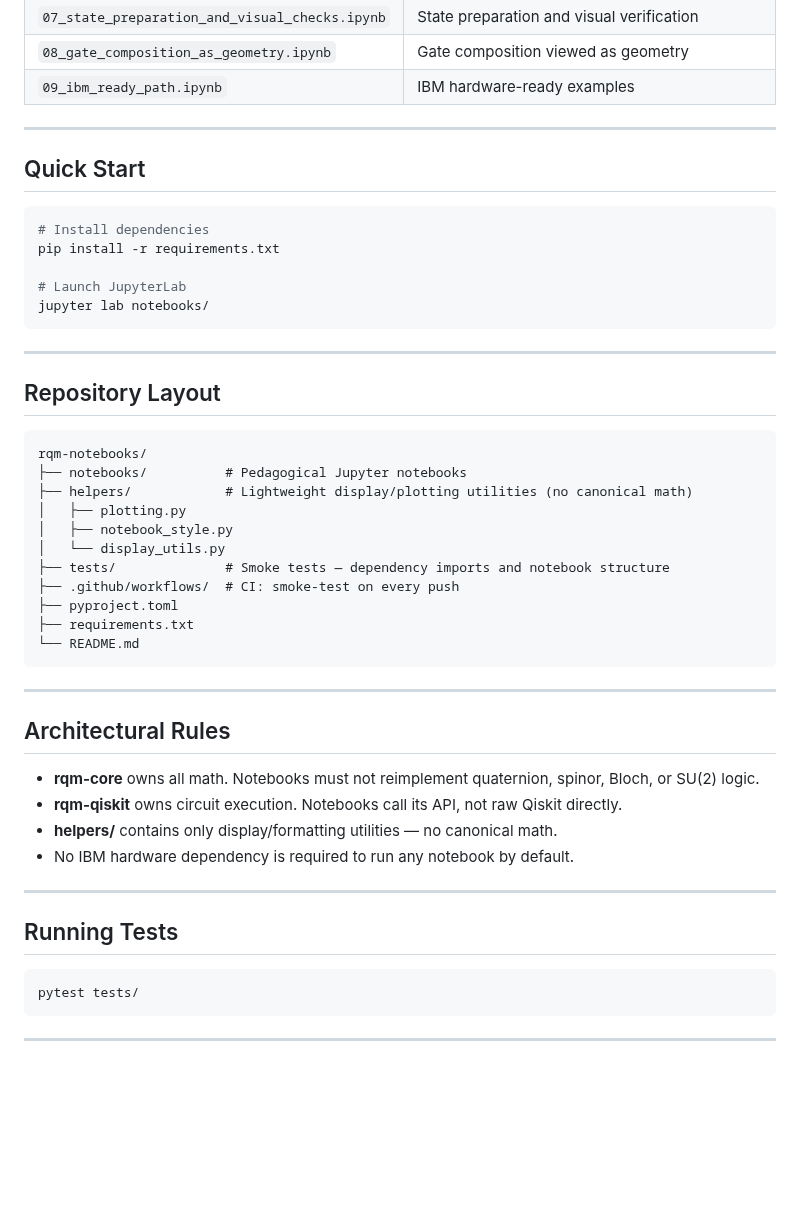
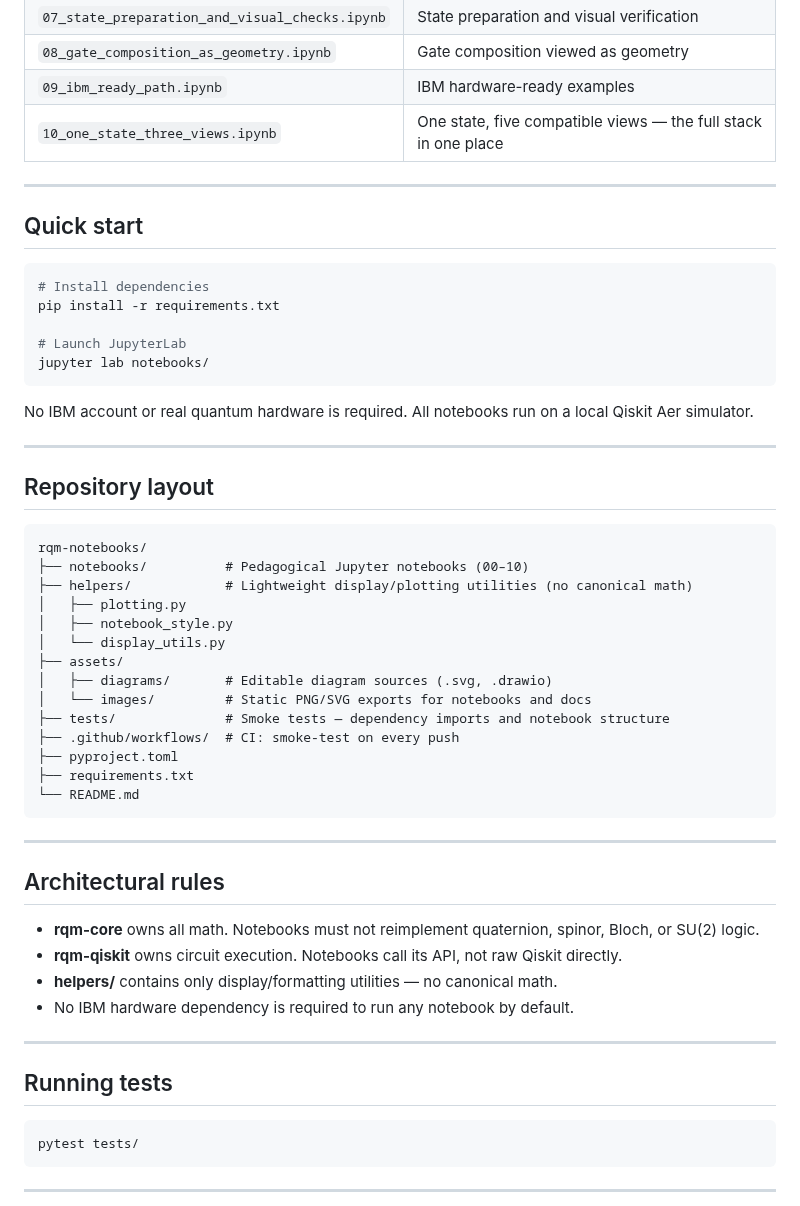
Before and after one commit to RQM-Technologies-dev/rqm-notebooks, a Markdown page: README.md, the part around one of its changes. Drawn GitHub-style; blank space fills up the shorter version.

````diff
--- a/README.md
+++ b/README.md
@@ -37,10 +91,11 @@ rqm-core  ──►  rqm-qiskit  ──►  rqm-notebooks
 | `07_state_preparation_and_visual_checks.ipynb` | State preparation and visual verification |
 | `08_gate_composition_as_geometry.ipynb` | Gate composition viewed as geometry |
 | `09_ibm_ready_path.ipynb` | IBM hardware-ready examples |
+| `10_one_state_three_views.ipynb` | One state, five compatible views — the full stack in one place |
 
 ---
 
-## Quick Start
+## Quick start
 
 ```bash
 # Install dependencies
@@ -50,17 +105,22 @@ pip install -r requirements.txt
 jupyter lab notebooks/
 ```
 
+No IBM account or real quantum hardware is required. All notebooks run on a local Qiskit Aer simulator.
+
 ---
 
-## Repository Layout
+## Repository layout
 
 ```
 rqm-notebooks/
-├── notebooks/          # Pedagogical Jupyter notebooks
+├── notebooks/          # Pedagogical Jupyter notebooks (00–10)
 ├── helpers/            # Lightweight display/plotting utilities (no canonical math)
 │   ├── plotting.py
 │   ├── notebook_style.py
 │   └── display_utils.py
+├── assets/
+│   ├── diagrams/       # Editable diagram sources (.svg, .drawio)
+│   └── images/         # Static PNG/SVG exports for notebooks and docs
 ├── tests/              # Smoke tests — dependency imports and notebook structure
 ├── .github/workflows/  # CI: smoke-test on every push
 ├── pyproject.toml
@@ -70,7 +130,7 @@ rqm-notebooks/
 
 ---
 
-## Architectural Rules
+## Architectural rules
 
 - **rqm-core** owns all math. Notebooks must not reimplement quaternion, spinor, Bloch, or SU(2) logic.
 - **rqm-qiskit** owns circuit execution. Notebooks call its API, not raw Qiskit directly.
@@ -79,7 +139,7 @@ rqm-notebooks/
 
 ---
 
-## Running Tests
+## Running tests
 
 ```bash
 pytest tests/
````
Also changed, not shown: other parts of README.md (+64 -10 lines), assets/images/bloch-vector-demo.png (added), assets/images/quaternion-components.png (added), assets/images/rqm-stack-diagram.png (added), assets/images/simulator-measurements.png (added), 5 other files.
